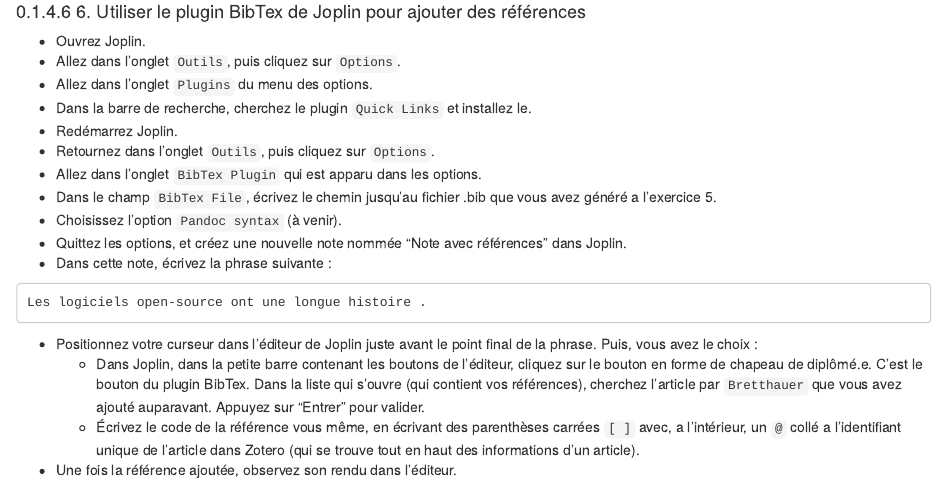
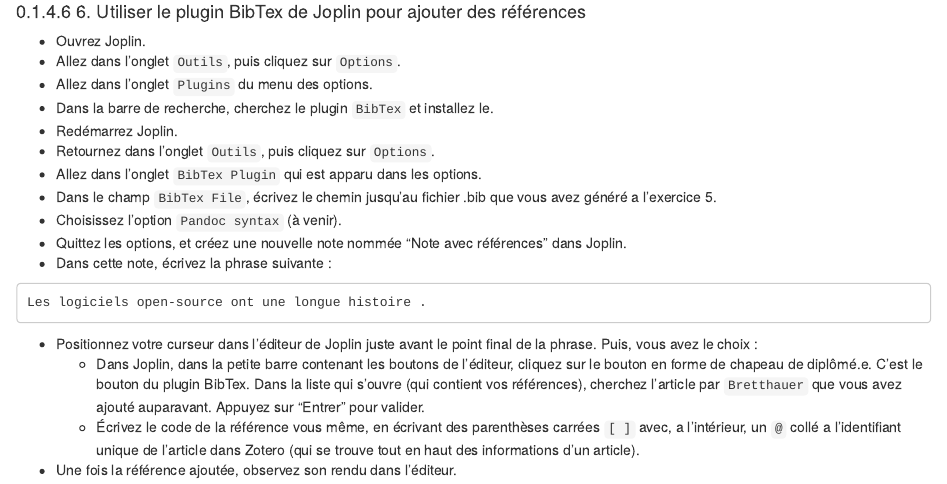
Before and after one commit to Klemet/Workshop-Organization-FR, an R Markdown document (03-zotero.Rmd): the page in a window 1100 px wide, from 2110 px down. Rendered offline with R 4.5, knitr and Pandoc, with nearby package versions; drawn as R Markdown's standard HTML page in place of the format the file asks for.

Commit message:
Small typos fixes.

```diff
--- a/03-zotero.Rmd
+++ b/03-zotero.Rmd
@@ -90,7 +90,7 @@
 - Ouvrez Joplin.
 - Allez dans l'onglet `Outils`, puis cliquez sur `Options`.
 - Allez dans l'onglet `Plugins` du menu des options.
-- Dans la barre de recherche, cherchez le plugin `Quick Links` et installez le.
+- Dans la barre de recherche, cherchez le plugin `BibTex` et installez le.
 - Redémarrez Joplin.
 - Retournez dans l'onglet `Outils`, puis cliquez sur `Options`.
 - Allez dans l'onglet `BibTex Plugin` qui est apparu dans les options.
```
Also changed, not shown: index.Rmd (+1 -1 lines), docs/search_index.json, 2 other files.
